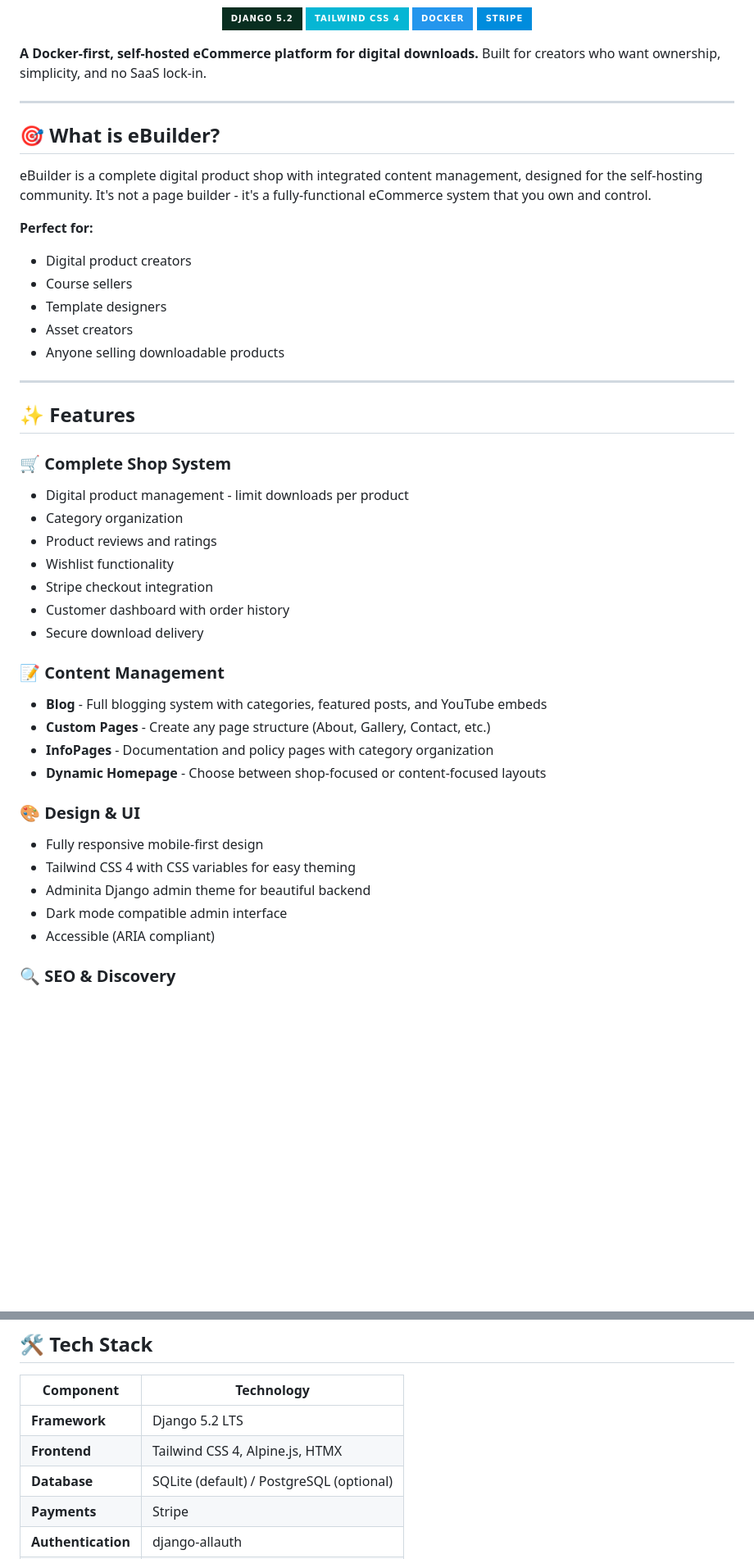
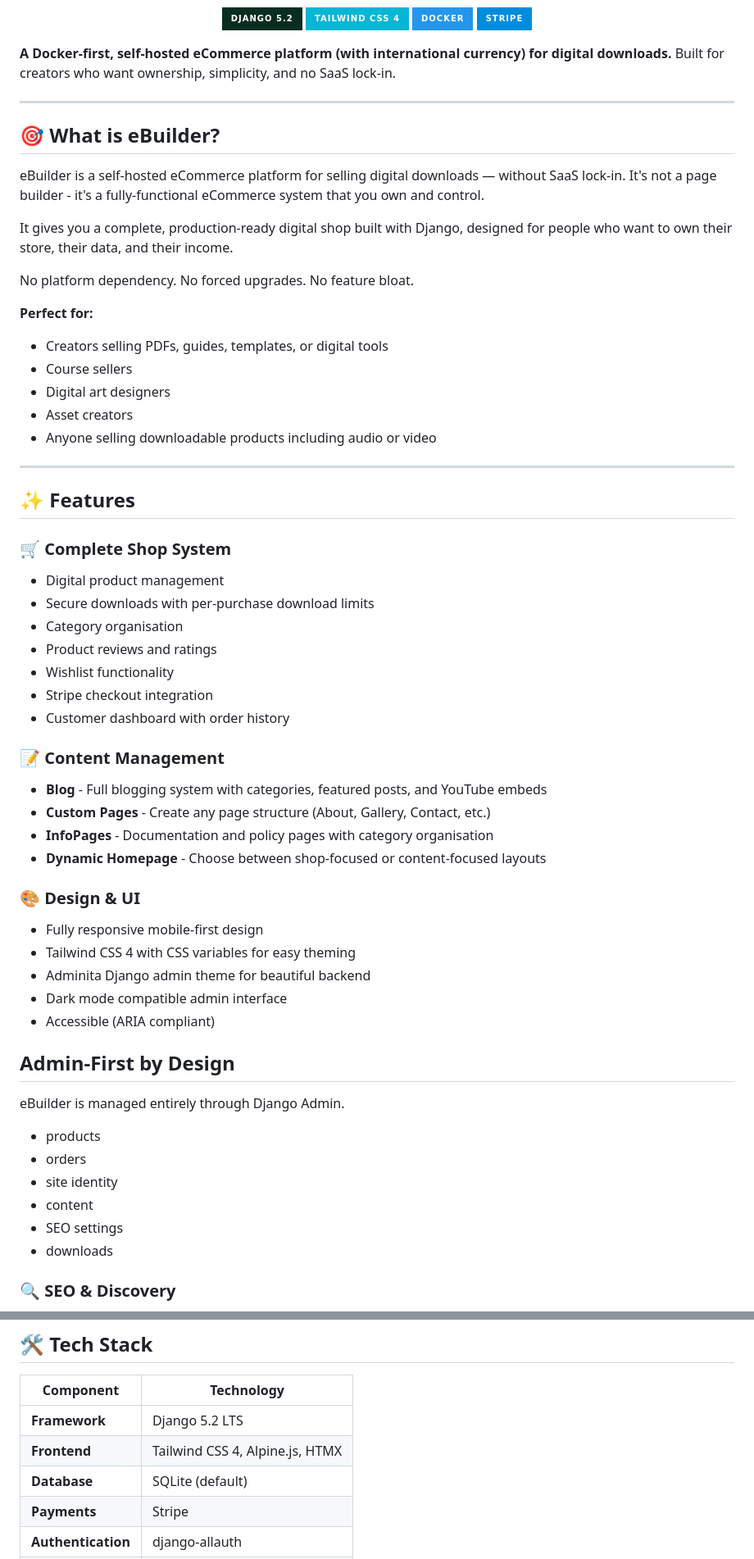
Before and after one commit to djangify/ebuilder, a Markdown page: README.md, 2 parts joined by grey strips. Shown at 82% size. Drawn GitHub-style; badges without logos; blank space fills up the shorter version.

```diff
--- a/README.md
+++ b/README.md
@@ -17,38 +17,44 @@
   </a>
 </p>
 
-**A Docker-first, self-hosted eCommerce platform for digital downloads.** Built for creators who want ownership, simplicity, and no SaaS lock-in.
+**A Docker-first, self-hosted eCommerce platform (with international currency) for digital downloads.** Built for creators who want ownership, simplicity, and no SaaS lock-in.
 
 ---
 
 ## 🎯 What is eBuilder?
 
-eBuilder is a complete digital product shop with integrated content management, designed for the self-hosting community. It's not a page builder - it's a fully-functional eCommerce system that you own and control.
+eBuilder is a self-hosted eCommerce platform for selling digital downloads — without SaaS lock-in. It's not a page builder - it's a fully-functional eCommerce system that you own and control.
+
+It gives you a complete, production-ready digital shop built with Django, designed for people who want to own their store, their data, and their income.
+
+No platform dependency.
+No forced upgrades.
+No feature bloat.
 
 **Perfect for:**
-- Digital product creators
+- Creators selling PDFs, guides, templates, or digital tools
 - Course sellers
-- Template designers
+- Digital art designers
 - Asset creators
-- Anyone selling downloadable products
+- Anyone selling downloadable products including audio or video
 
 ---
 
 ## ✨ Features
 
 ### 🛒 **Complete Shop System**
-- Digital product management - limit downloads per product
-- Category organization
+- Digital product management
+- Secure downloads with per-purchase download limits
+- Category organisation
 - Product reviews and ratings
 - Wishlist functionality
 - Stripe checkout integration
 - Customer dashboard with order history
-- Secure download delivery
 
 ### 📝 **Content Management**
 - **Blog** - Full blogging system with categories, featured posts, and YouTube embeds
 - **Custom Pages** - Create any page structure (About, Gallery, Contact, etc.)
-- **InfoPages** - Documentation and policy pages with category organization
+- **InfoPages** - Documentation and policy pages with category organisation
 - **Dynamic Homepage** - Choose between shop-focused or content-focused layouts
 
 ### 🎨 **Design & UI**
@@ -57,6 +63,17 @@ eBuilder is a complete digital product shop with integrated content management,
 - Adminita Django admin theme for beautiful backend
 - Dark mode compatible admin interface
 - Accessible (ARIA compliant)
+
+## Admin-First by Design
+
+eBuilder is managed entirely through Django Admin.
+
+- products
+- orders
+- site identity
+- content
+- SEO settings
+- downloads
 
 ### 🔍 **SEO & Discovery**
 - **NEW:** Complete Schema.org structured data
@@ -204,7 +237,7 @@ Create a default Open Graph image:
 |-----------|-----------|
 | **Framework** | Django 5.2 LTS |
 | **Frontend** | Tailwind CSS 4, Alpine.js, HTMX |
-| **Database** | SQLite (default) / PostgreSQL (optional) |
+| **Database** | SQLite (default) |
 | **Payments** | Stripe |
 | **Authentication** | django-allauth |
 | **Rich Text** | Trix Editor |
```
Also changed, not shown: other parts of README.md (+25 -18 lines).
